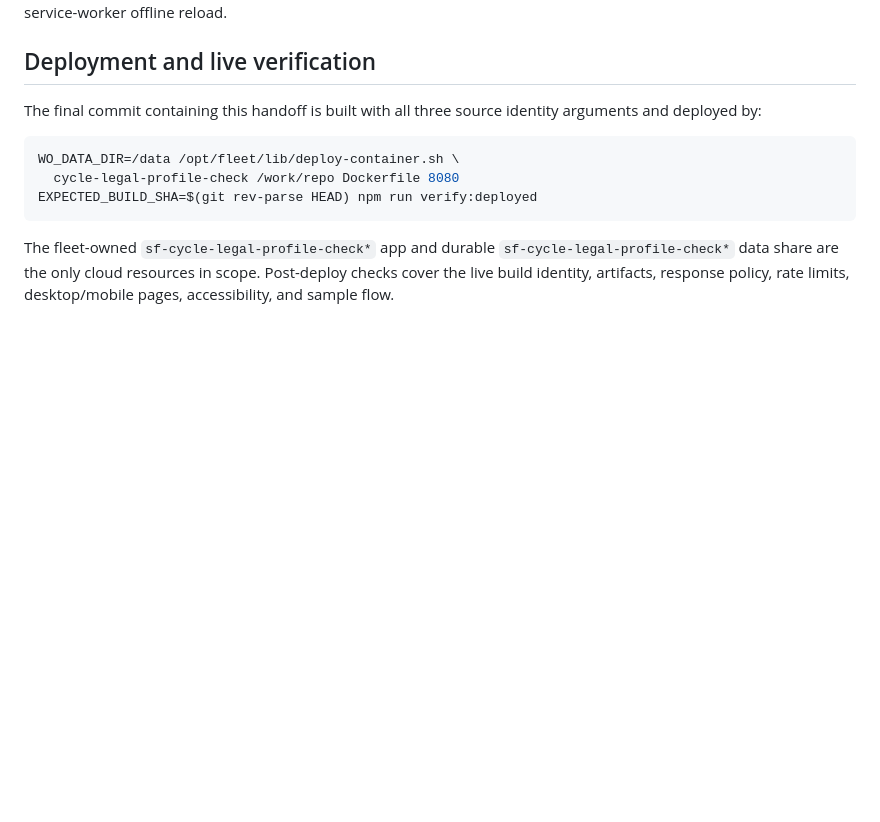
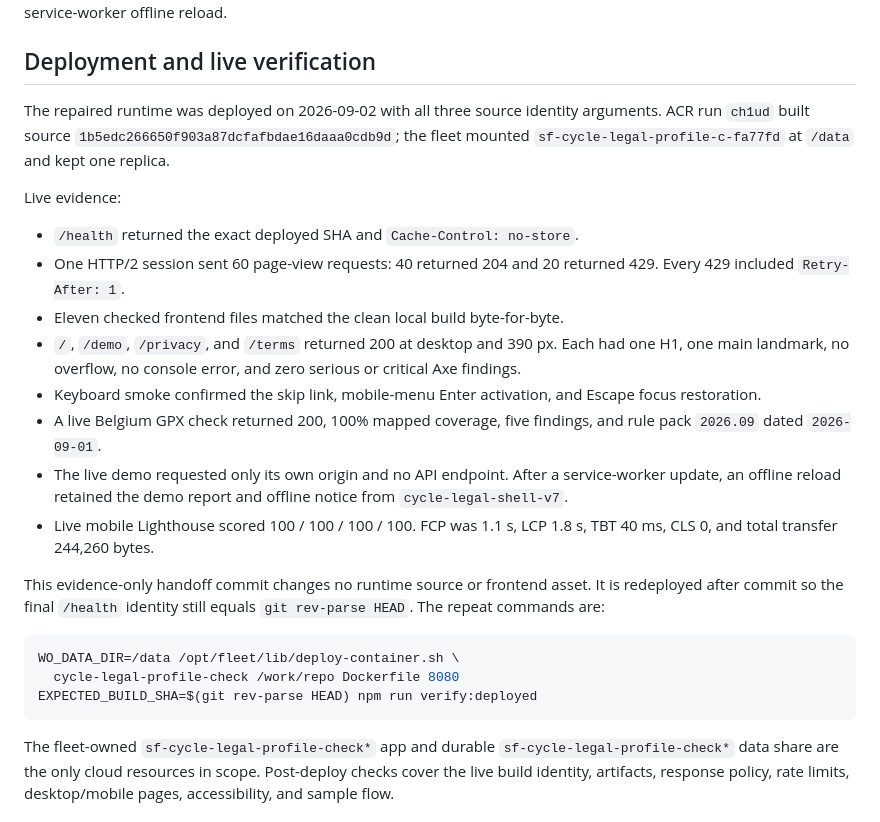
Before and after one commit to B-Divyesh/sf-cycle-legal-profile-check, a Markdown page: .factory/handoff.md, the part around the change. GitHub-like rendering; blank space fills up the shorter version.

Commit message:
docs: record deployed repair evidence

````diff
--- a/.factory/handoff.md
+++ b/.factory/handoff.md
@@ -85,8 +85,33 @@ reflow, and service-worker offline reload.
 
 ## Deployment and live verification
 
-The final commit containing this handoff is built with all three source
-identity arguments and deployed by:
+The repaired runtime was deployed on 2026-09-02 with all three source identity
+arguments. ACR run `ch1ud` built source
+`1b5edc266650f903a87dcfafbdae16daaa0cdb9d`; the fleet mounted
+`sf-cycle-legal-profile-c-fa77fd` at `/data` and kept one replica.
+
+Live evidence:
+
+- `/health` returned the exact deployed SHA and `Cache-Control: no-store`.
+- One HTTP/2 session sent 60 page-view requests: 40 returned 204 and 20
+  returned 429. Every 429 included `Retry-After: 1`.
+- Eleven checked frontend files matched the clean local build byte-for-byte.
+- `/`, `/demo`, `/privacy`, and `/terms` returned 200 at desktop and
+  390 px. Each had one H1, one main landmark, no overflow, no console error,
+  and zero serious or critical Axe findings.
+- Keyboard smoke confirmed the skip link, mobile-menu Enter activation, and
+  Escape focus restoration.
+- A live Belgium GPX check returned 200, 100% mapped coverage, five findings,
+  and rule pack `2026.09` dated `2026-09-01`.
+- The live demo requested only its own origin and no API endpoint. After a
+  service-worker update, an offline reload retained the demo report and
+  offline notice from `cycle-legal-shell-v7`.
+- Live mobile Lighthouse scored 100 / 100 / 100 / 100. FCP was 1.1 s, LCP
+  1.8 s, TBT 40 ms, CLS 0, and total transfer 244,260 bytes.
+
+This evidence-only handoff commit changes no runtime source or frontend asset.
+It is redeployed after commit so the final `/health` identity still equals
+`git rev-parse HEAD`. The repeat commands are:
 
 ```sh
 WO_DATA_DIR=/data /opt/fleet/lib/deploy-container.sh \
````
